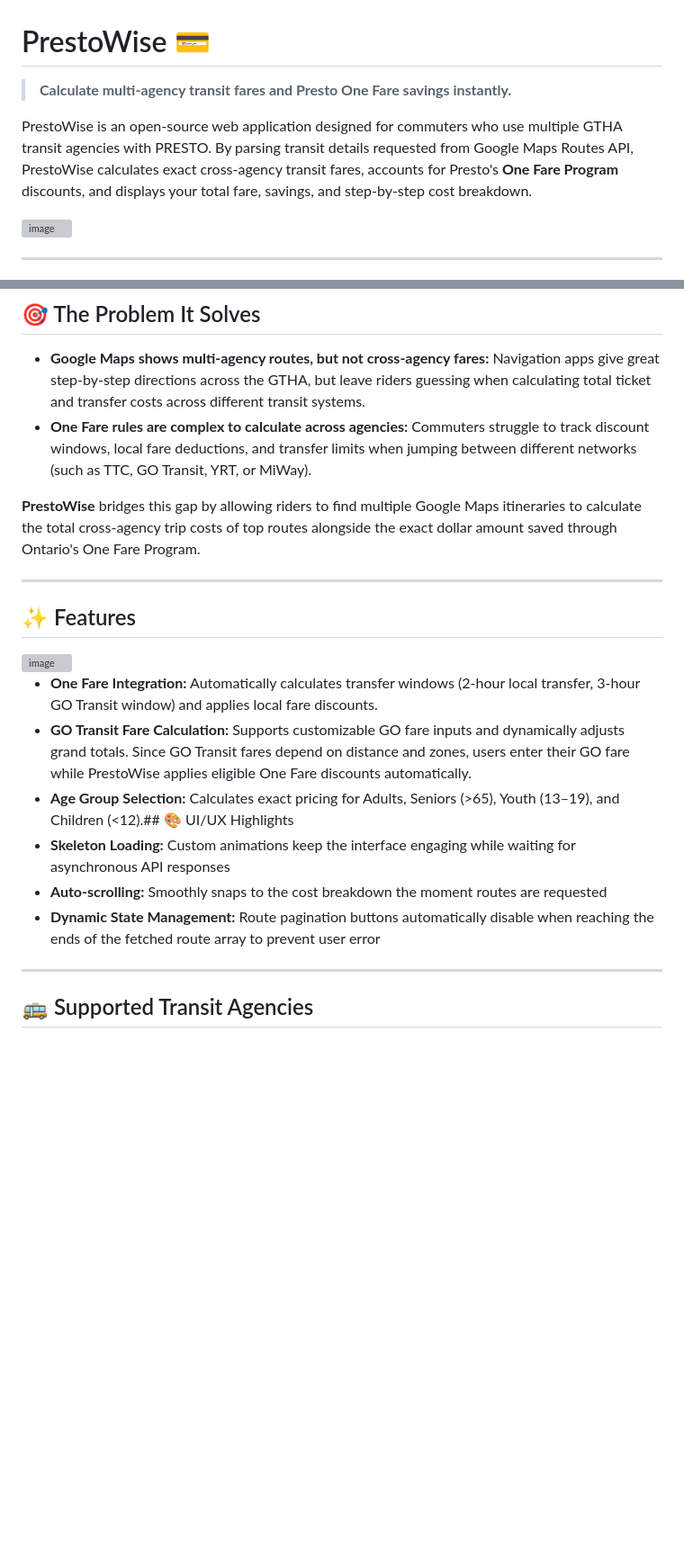
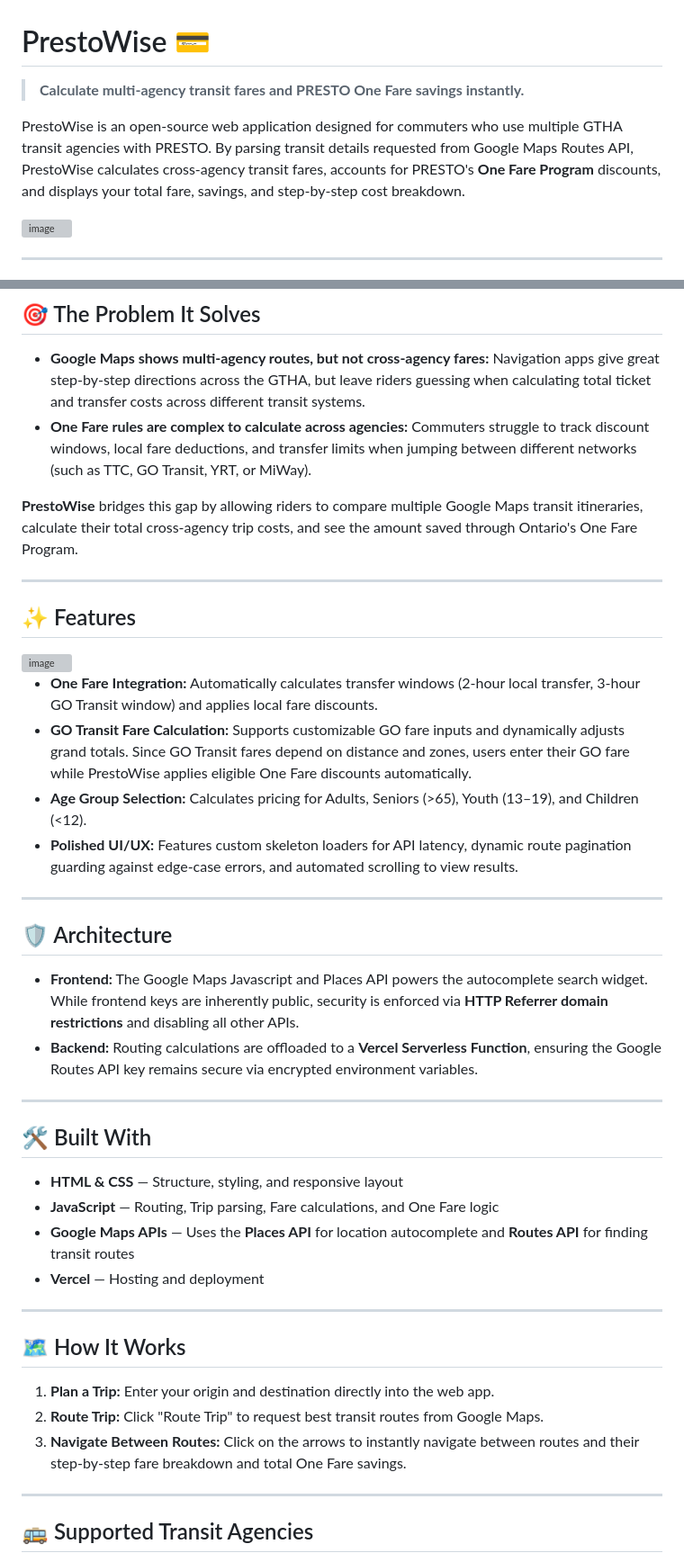
Before and after one commit to WangEthan301/PrestoWise, a Markdown page: README.md, 2 parts joined by grey strips. Shown at 90% size. GitHub-like rendering; blank space fills up the shorter version; grey boxes are pictures that could not be loaded.

Commit message:
docs: combine UI/UX with Features section + Architecture section
Updates text for clarity and consistency in the README, including capitalization of 'PRESTO' and rephrasing for improved readability. Combines UI/UX section with Features section and adds Architecture section detailing front-end and back-end security.

```diff
--- a/README.md
+++ b/README.md
@@ -1,8 +1,8 @@
 # PrestoWise 💳
 
-> **Calculate multi-agency transit fares and Presto One Fare savings instantly.**
+> **Calculate multi-agency transit fares and PRESTO One Fare savings instantly.**
 
-PrestoWise is an open-source web application designed for commuters who use multiple GTHA transit agencies with PRESTO. By parsing transit details requested from Google Maps Routes API, PrestoWise calculates exact cross-agency transit fares, accounts for Presto's **One Fare Program** discounts, and displays your total fare, savings, and step-by-step cost breakdown.
+PrestoWise is an open-source web application designed for commuters who use multiple GTHA transit agencies with PRESTO. By parsing transit details requested from Google Maps Routes API, PrestoWise calculates cross-agency transit fares, accounts for PRESTO's **One Fare Program** discounts, and displays your total fare, savings, and step-by-step cost breakdown.
 
 <img width="1920" height="1000" alt="image" src="https://github.com/user-attachments/assets/2edec3e3-630f-40ee-94ba-bb2c49864cb7" />
 
@@ -19,7 +19,7 @@ Try PrestoWise here: https://prestowise.vercel.app/
 * **Google Maps shows multi-agency routes, but not cross-agency fares:** Navigation apps give great step-by-step directions across the GTHA, but leave riders guessing when calculating total ticket and transfer costs across different transit systems.
 * **One Fare rules are complex to calculate across agencies:** Commuters struggle to track discount windows, local fare deductions, and transfer limits when jumping between different networks (such as TTC, GO Transit, YRT, or MiWay).
 
-**PrestoWise** bridges this gap by allowing riders to find multiple Google Maps itineraries to calculate the total cross-agency trip costs of top routes alongside the exact dollar amount saved through Ontario's One Fare Program.
+**PrestoWise** bridges this gap by allowing riders to compare multiple Google Maps transit itineraries, calculate their total cross-agency trip costs, and see the amount saved through Ontario's One Fare Program.
 
 ---
 
@@ -29,10 +29,32 @@ Try PrestoWise here: https://prestowise.vercel.app/
 
 * **One Fare Integration:** Automatically calculates transfer windows (2-hour local transfer, 3-hour GO Transit window) and applies local fare discounts.
 * **GO Transit Fare Calculation:** Supports customizable GO fare inputs and dynamically adjusts grand totals. Since GO Transit fares depend on distance and zones, users enter their GO fare while PrestoWise applies eligible One Fare discounts automatically.
-* **Age Group Selection:** Calculates exact pricing for Adults, Seniors (>65), Youth (13–19), and Children (<12).## 🎨 UI/UX Highlights
-* **Skeleton Loading:** Custom animations keep the interface engaging while waiting for asynchronous API responses
-* **Auto-scrolling:** Smoothly snaps to the cost breakdown the moment routes are requested
-* **Dynamic State Management:** Route pagination buttons automatically disable when reaching the ends of the fetched route array to prevent user error
+* **Age Group Selection:** Calculates pricing for Adults, Seniors (>65), Youth (13–19), and Children (<12).
+* **Polished UI/UX:** Features custom skeleton loaders for API latency, dynamic route pagination guarding against edge-case errors, and automated scrolling to view results.
+
+---
+
+## 🛡️ Architecture
+
+* **Frontend:** The Google Maps Javascript and Places API powers the autocomplete search widget. While frontend keys are inherently public, security is enforced via **HTTP Referrer domain restrictions** and disabling all other APIs.
+* **Backend:** Routing calculations are offloaded to a **Vercel Serverless Function**, ensuring the Google Routes API key remains secure via encrypted environment variables.
+
+---
+
+## 🛠️ Built With
+
+* **HTML & CSS** — Structure, styling, and responsive layout
+* **JavaScript** — Routing, Trip parsing, Fare calculations, and One Fare logic
+* **Google Maps APIs** — Uses the **Places API** for location autocomplete and **Routes API** for finding transit routes
+* **Vercel** — Hosting and deployment
+
+---
+
+## 🗺️ How It Works
+
+1. **Plan a Trip:** Enter your origin and destination directly into the web app.
+2. **Route Trip:** Click "Route Trip" to request best transit routes from Google Maps.
+3. **Navigate Between Routes:** Click on the arrows to instantly navigate between routes and their step-by-step fare breakdown and total One Fare savings.
 
 ---
 
```
Also changed, not shown: other parts of README.md (+0 -16 lines).
